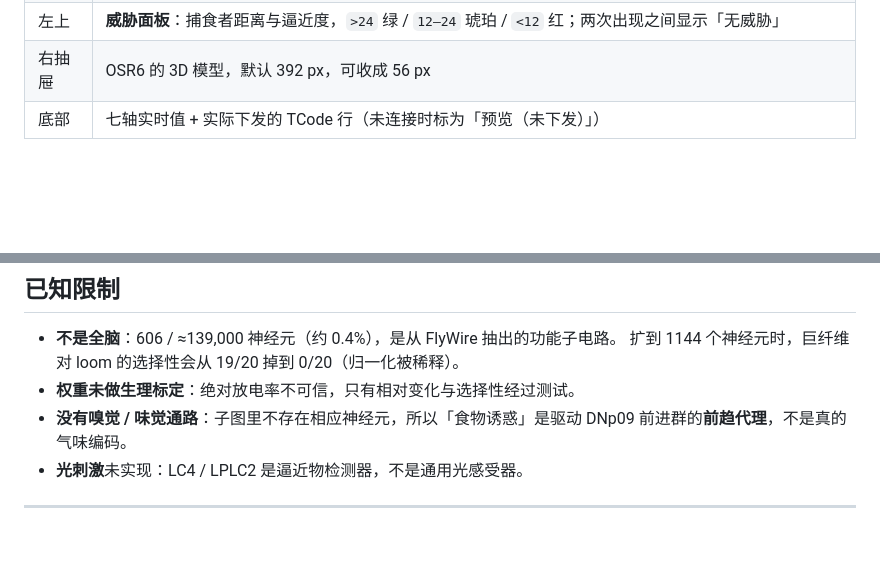
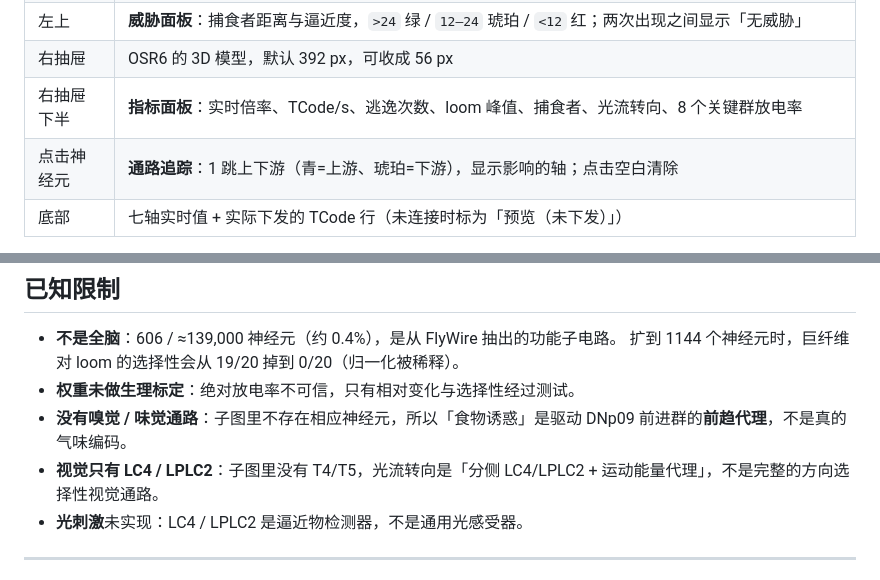
Before and after one commit to Natsuki3462/OSR-FlyBrain, a Markdown page: README.md, 2 parts joined by grey strips. Drawn GitHub-style; blank space fills up the shorter version.

```diff
--- a/README.md
+++ b/README.md
@@ -94,6 +97,8 @@ python brain_loop.py --feedback 0               # 关掉本体感觉回流
 | 左抽屉 | **即时刺激**，默认收起。7 个按钮：立即惊吓 / 食物诱惑 / 一阵风 / 持续气流 / 振翅 / 梳理 / 后退 |
 | 左上 | **威胁面板**：捕食者距离与逼近度，`>24` 绿 / `12–24` 琥珀 / `<12` 红；两次出现之间显示「无威胁」 |
 | 右抽屉 | OSR6 的 3D 模型，默认 392 px，可收成 56 px |
+| 右抽屉下半 | **指标面板**：实时倍率、TCode/s、逃逸次数、loom 峰值、捕食者、光流转向、8 个关键群放电率 |
+| 点击神经元 | **通路追踪**：1 跳上下游（青=上游、琥珀=下游），显示影响的轴；点击空白清除 |
 | 底部 | 七轴实时值 + 实际下发的 TCode 行（未连接时标为「预览（未下发）」） |
 
 **连接是手动的**：顶栏「连接大脑模型」→ 选「模拟器（3D 模型）」或「真机（USB 串口）」。
@@ -218,6 +224,8 @@ python tests/test_body.py        # 26 项：TCode 编码、钳位、去重、闭
 - **权重未做生理标定**：绝对放电率不可信，只有相对变化与选择性经过测试。
 - **没有嗅觉 / 味觉通路**：子图里不存在相应神经元，所以「食物诱惑」是驱动 DNp09
   前进群的**前趋代理**，不是真的气味编码。
+- **视觉只有 LC4 / LPLC2**：子图里没有 T4/T5，光流转向是「分侧 LC4/LPLC2 +
+  运动能量代理」，不是完整的方向选择性视觉通路。
 - **光刺激**未实现：LC4 / LPLC2 是逼近物检测器，不是通用光感受器。
 
 ---
```
Also changed, not shown: other parts of README.md (+7 -3 lines), HANDOFF.md (+47 -0 lines), docs/preview.png, 6 other files.
